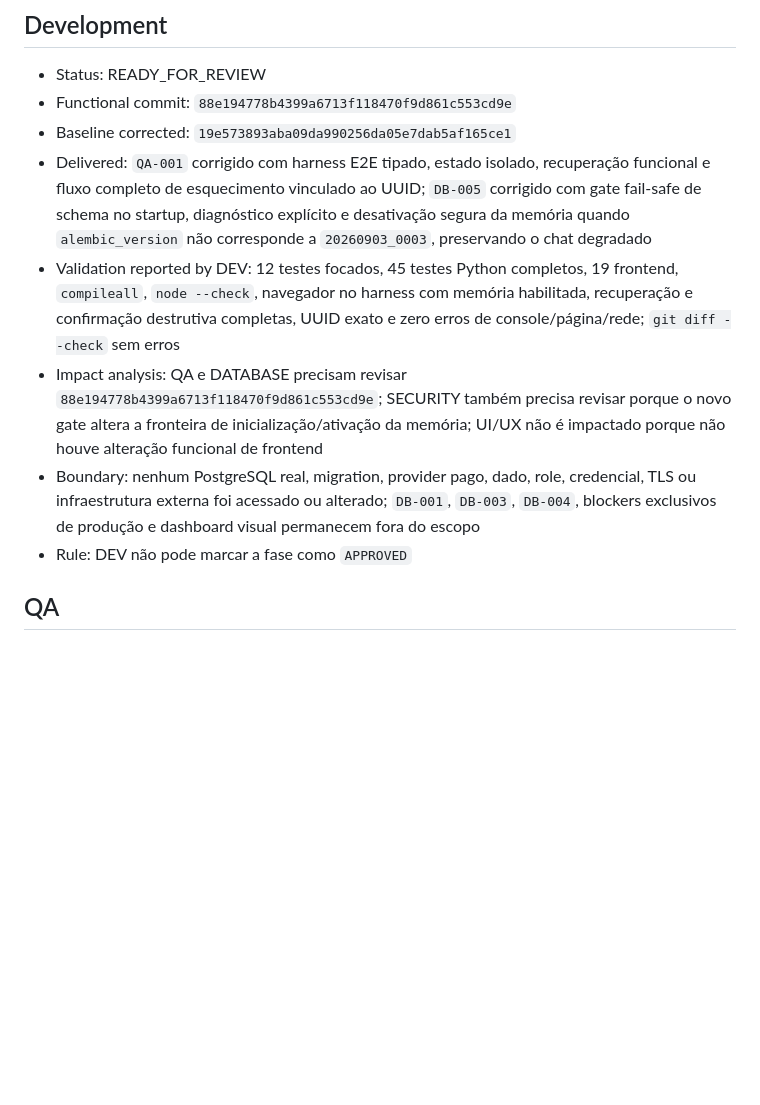
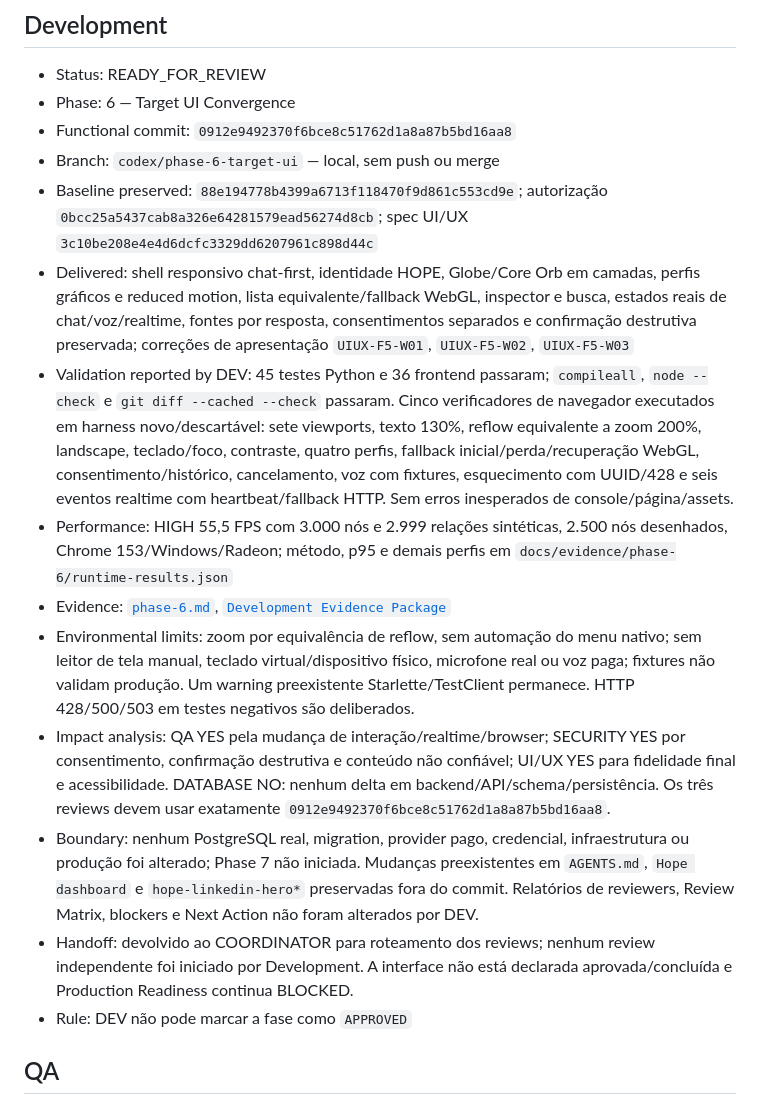
Before and after one commit to mlssnw/HOPE-AI, a Markdown page: docs/handoff.md, the part around the change. GitHub-like rendering; blank space fills up the shorter version.

Commit message:
docs(development): hand off phase 6 functional commit for review

```diff
--- a/docs/handoff.md
+++ b/docs/handoff.md
@@ -79,12 +79,18 @@ Required Reviews:
 ## Development
 
 - Status: READY_FOR_REVIEW
-- Functional commit: `88e194778b4399a6713f118470f9d861c553cd9e`
-- Baseline corrected: `19e573893aba09da990256da05e7dab5af165ce1`
-- Delivered: `QA-001` corrigido com harness E2E tipado, estado isolado, recuperação funcional e fluxo completo de esquecimento vinculado ao UUID; `DB-005` corrigido com gate fail-safe de schema no startup, diagnóstico explícito e desativação segura da memória quando `alembic_version` não corresponde a `20260903_0003`, preservando o chat degradado
-- Validation reported by DEV: 12 testes focados, 45 testes Python completos, 19 frontend, `compileall`, `node --check`, navegador no harness com memória habilitada, recuperação e confirmação destrutiva completas, UUID exato e zero erros de console/página/rede; `git diff --check` sem erros
-- Impact analysis: QA e DATABASE precisam revisar `88e194778b4399a6713f118470f9d861c553cd9e`; SECURITY também precisa revisar porque o novo gate altera a fronteira de inicialização/ativação da memória; UI/UX não é impactado porque não houve alteração funcional de frontend
-- Boundary: nenhum PostgreSQL real, migration, provider pago, dado, role, credencial, TLS ou infraestrutura externa foi acessado ou alterado; `DB-001`, `DB-003`, `DB-004`, blockers exclusivos de produção e dashboard visual permanecem fora do escopo
+- Phase: 6 — Target UI Convergence
+- Functional commit: `0912e9492370f6bce8c51762d1a8a87b5bd16aa8`
+- Branch: `codex/phase-6-target-ui` — local, sem push ou merge
+- Baseline preserved: `88e194778b4399a6713f118470f9d861c553cd9e`; autorização `0bcc25a5437cab8a326e64281579ead56274d8cb`; spec UI/UX `3c10be208e4e4d6dcfc3329dd6207961c898d44c`
+- Delivered: shell responsivo chat-first, identidade HOPE, Globe/Core Orb em camadas, perfis gráficos e reduced motion, lista equivalente/fallback WebGL, inspector e busca, estados reais de chat/voz/realtime, fontes por resposta, consentimentos separados e confirmação destrutiva preservada; correções de apresentação `UIUX-F5-W01`, `UIUX-F5-W02`, `UIUX-F5-W03`
+- Validation reported by DEV: 45 testes Python e 36 frontend passaram; `compileall`, `node --check` e `git diff --cached --check` passaram. Cinco verificadores de navegador executados em harness novo/descartável: sete viewports, texto 130%, reflow equivalente a zoom 200%, landscape, teclado/foco, contraste, quatro perfis, fallback inicial/perda/recuperação WebGL, consentimento/histórico, cancelamento, voz com fixtures, esquecimento com UUID/428 e seis eventos realtime com heartbeat/fallback HTTP. Sem erros inesperados de console/página/assets.
+- Performance: HIGH 55,5 FPS com 3.000 nós e 2.999 relações sintéticas, 2.500 nós desenhados, Chrome 153/Windows/Radeon; método, p95 e demais perfis em `docs/evidence/phase-6/runtime-results.json`
+- Evidence: [`phase-6.md`](phase-6.md), [`Development Evidence Package`](evidence/phase-6/README.md)
+- Environmental limits: zoom por equivalência de reflow, sem automação do menu nativo; sem leitor de tela manual, teclado virtual/dispositivo físico, microfone real ou voz paga; fixtures não validam produção. Um warning preexistente Starlette/TestClient permanece. HTTP 428/500/503 em testes negativos são deliberados.
+- Impact analysis: QA YES pela mudança de interação/realtime/browser; SECURITY YES por consentimento, confirmação destrutiva e conteúdo não confiável; UI/UX YES para fidelidade final e acessibilidade. DATABASE NO: nenhum delta em backend/API/schema/persistência. Os três reviews devem usar exatamente `0912e9492370f6bce8c51762d1a8a87b5bd16aa8`.
+- Boundary: nenhum PostgreSQL real, migration, provider pago, credencial, infraestrutura ou produção foi alterado; Phase 7 não iniciada. Mudanças preexistentes em `AGENTS.md`, `Hope dashboard` e `hope-linkedin-hero*` preservadas fora do commit. Relatórios de reviewers, Review Matrix, blockers e Next Action não foram alterados por DEV.
+- Handoff: devolvido ao COORDINATOR para roteamento dos reviews; nenhum review independente foi iniciado por Development. A interface não está declarada aprovada/concluída e Production Readiness continua BLOCKED.
 - Rule: DEV não pode marcar a fase como `APPROVED`
 
 ## QA
```
Also changed, not shown: docs/phase-6.md (+4 -4 lines).
